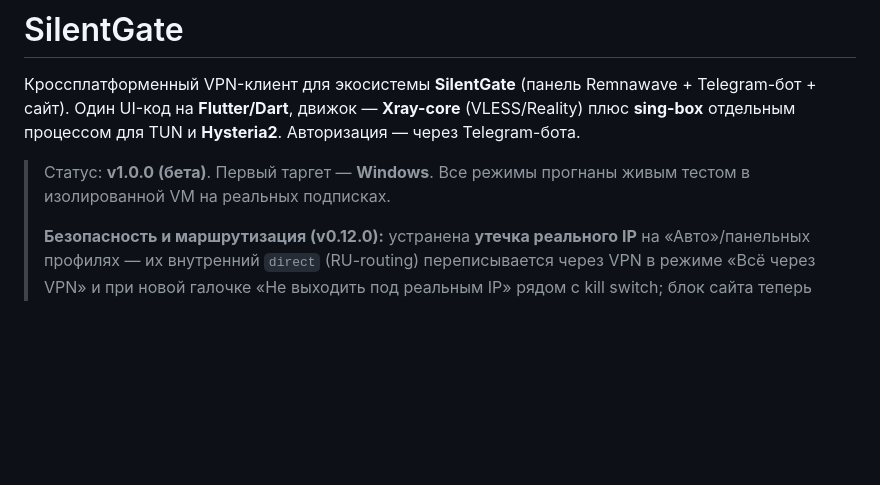
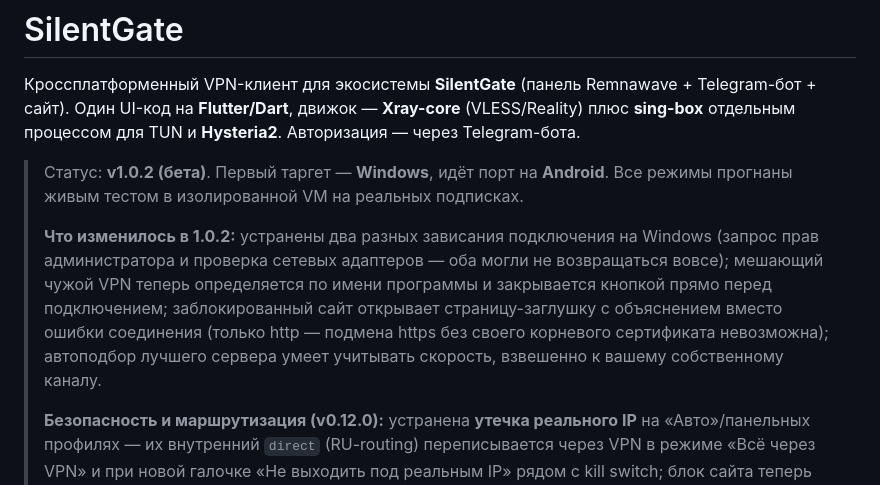
Before and after one commit to Solat228/silentgate, a Markdown page: README.md, the part around the change. Rendered like a GitHub page; blank space fills up the shorter version.

Commit message:
Документация приведена в соответствие: README 1.0.2, текущий этап в CLAUDE.md
README отставал на две версии (говорил про 1.0.0), а «текущий этап» в CLAUDE.md —
на одну. В CLAUDE.md записаны находки, которые дорого выводить заново: почему
ShellExecuteEx виснет именно внутри Flutter-процесса и что при этом ОПРОВЕРГНУТО
опытом; что Get-NetAdapter может не возвращаться вовсе и его нельзя возвращать в
этот путь; почему заглушка возможна только для http; почему запрет UDP:443 обязан
стоять ниже правила с IP сервера; и класс багов «поле пишется, но не читается».

Заодно исправлен второй заголовок «Текущий этап» у версии 0.9.0 — их было два.

Co-Authored-By: Claude Opus 4.8 <noreply@anthropic.com>

```diff
--- a/README.md
+++ b/README.md
@@ -4,8 +4,15 @@
 Один UI-код на **Flutter/Dart**, движок — **Xray-core** (VLESS/Reality) плюс **sing-box**
 отдельным процессом для TUN и **Hysteria2**. Авторизация — через Telegram-бота.
 
-> Статус: **v1.0.0 (бета)**. Первый таргет — **Windows**. Все режимы прогнаны живым тестом в
-> изолированной VM на реальных подписках.
+> Статус: **v1.0.2 (бета)**. Первый таргет — **Windows**, идёт порт на **Android**. Все режимы
+> прогнаны живым тестом в изолированной VM на реальных подписках.
+>
+> **Что изменилось в 1.0.2:** устранены два разных зависания подключения на Windows (запрос прав
+> администратора и проверка сетевых адаптеров — оба могли не возвращаться вовсе); мешающий чужой
+> VPN теперь определяется по имени программы и закрывается кнопкой прямо перед подключением;
+> заблокированный сайт открывает страницу-заглушку с объяснением вместо ошибки соединения (только
+> http — подмена https без своего корневого сертификата невозможна); автоподбор лучшего сервера
+> умеет учитывать скорость, взвешенно к вашему собственному каналу.
 >
 > **Безопасность и маршрутизация (v0.12.0):** устранена **утечка реального IP** на «Авто»/панельных
 > профилях — их внутренний `direct` (RU-routing) переписывается через VPN в режиме «Всё через VPN» и
```
